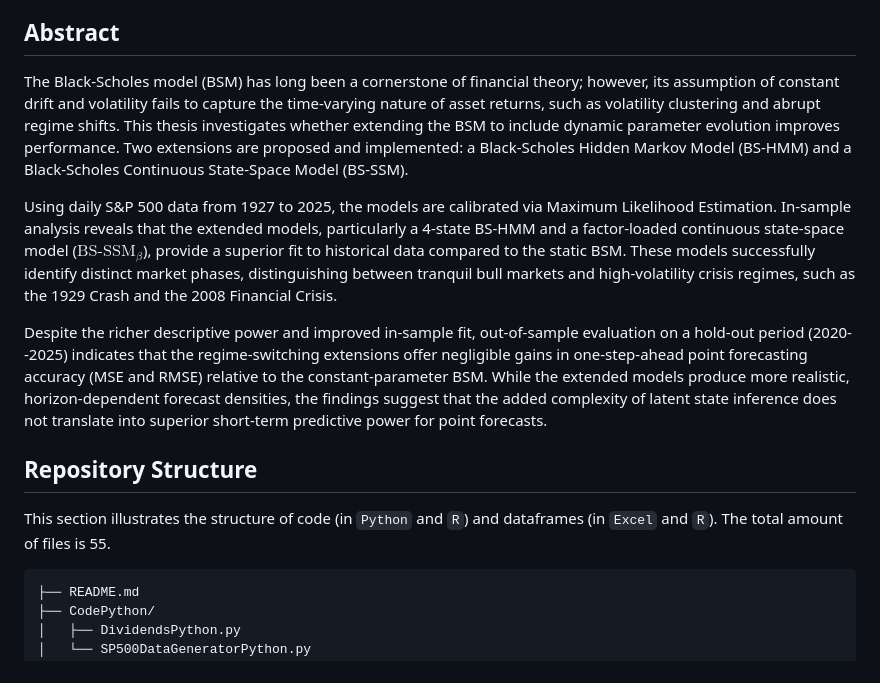
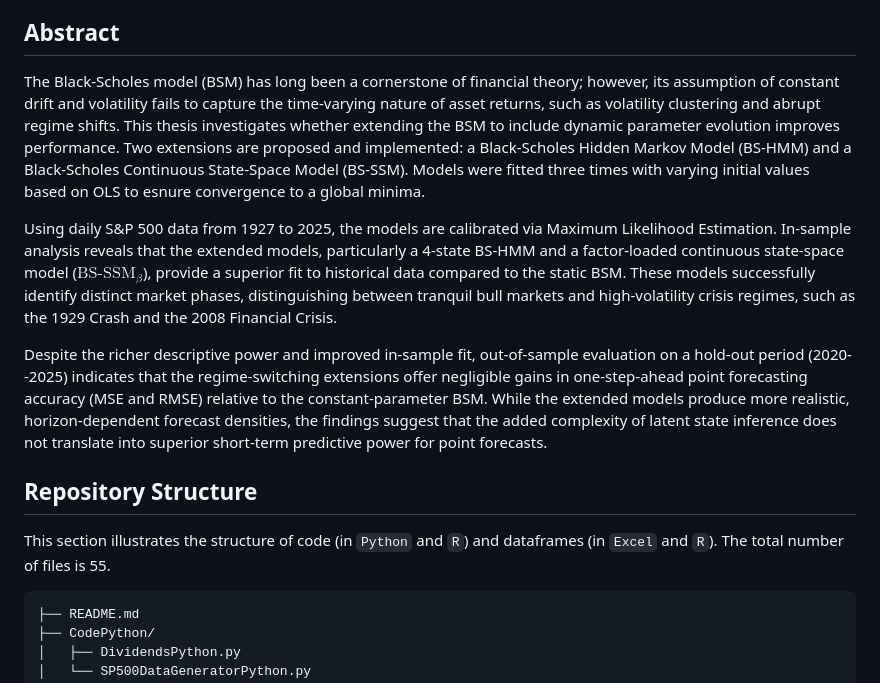
Before and after one commit to YoussefRaad-mathecon/Master-s-Thesis, a Markdown page: README.md, the part around the change. Rendered like a GitHub page.

Commit message:
Update README with model fitting and evaluation details
Added details about model fitting and evaluation results.

````diff
--- a/README.md
+++ b/README.md
@@ -11,14 +11,14 @@ This Master's thesis explores extensions to the Black-Scholes option pricing mod
 - **Date**: 22<sup>nd</sup> December 2025
 
 ## Abstract
-The Black-Scholes model (BSM) has long been a cornerstone of financial theory; however, its assumption of constant drift and volatility fails to capture the time-varying nature of asset returns, such as volatility clustering and abrupt regime shifts. This thesis investigates whether extending the BSM to include dynamic parameter evolution improves performance. Two extensions are proposed and implemented: a Black-Scholes Hidden Markov Model (BS-HMM) and a Black-Scholes Continuous State-Space Model (BS-SSM).
+The Black-Scholes model (BSM) has long been a cornerstone of financial theory; however, its assumption of constant drift and volatility fails to capture the time-varying nature of asset returns, such as volatility clustering and abrupt regime shifts. This thesis investigates whether extending the BSM to include dynamic parameter evolution improves performance. Two extensions are proposed and implemented: a Black-Scholes Hidden Markov Model (BS-HMM) and a Black-Scholes Continuous State-Space Model (BS-SSM). Models were fitted three times with varying initial values based on OLS to esnure convergence to a global minima.
 
 Using daily S\&P 500 data from 1927 to 2025, the models are calibrated via Maximum Likelihood Estimation. In-sample analysis reveals that the extended models, particularly a 4-state BS-HMM and a factor-loaded continuous state-space model ($\text{BS-SSM}_{\beta}$), provide a superior fit to historical data compared to the static BSM. These models successfully identify distinct market phases, distinguishing between tranquil bull markets and high-volatility crisis regimes, such as the 1929 Crash and the 2008 Financial Crisis.
 
 Despite the richer descriptive power and improved in-sample fit, out-of-sample evaluation on a hold-out period (2020--2025) indicates that the regime-switching extensions offer negligible gains in one-step-ahead point forecasting accuracy (MSE and RMSE) relative to the constant-parameter BSM. While the extended models produce more realistic, horizon-dependent forecast densities, the findings suggest that the added complexity of latent state inference does not translate into superior short-term predictive power for point forecasts.
 
 ## Repository Structure
-This section illustrates the structure of code (in `Python` and `R`) and dataframes (in `Excel` and `R`). The total amount of files is 55.
+This section illustrates the structure of code (in `Python` and `R`) and dataframes (in `Excel` and `R`). The total number of files is 55.
 ```
 ├── README.md
 ├── CodePython/
````
